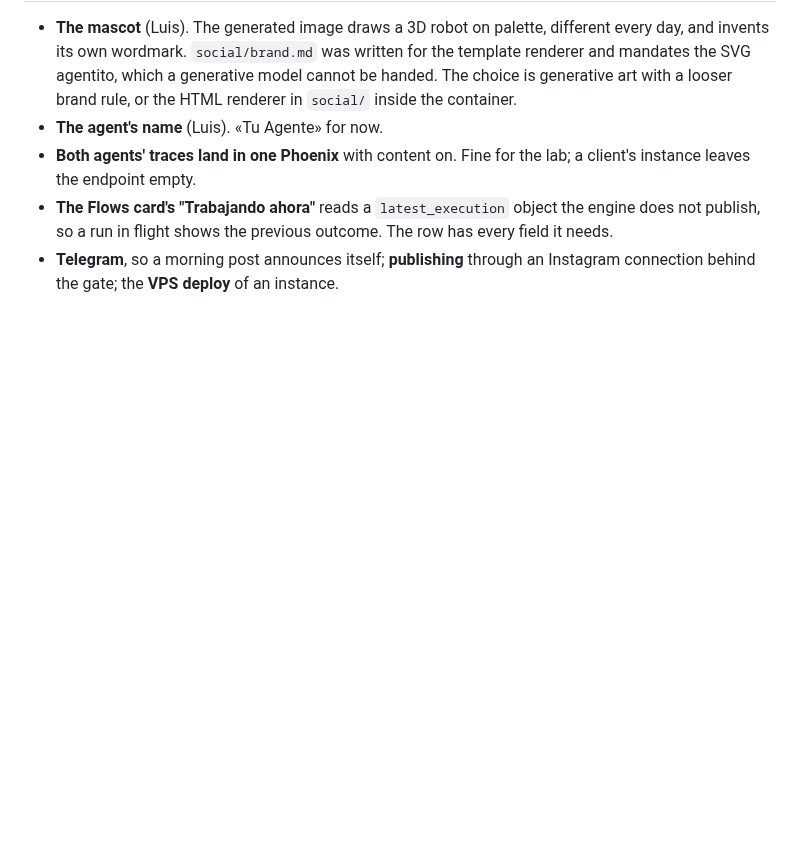
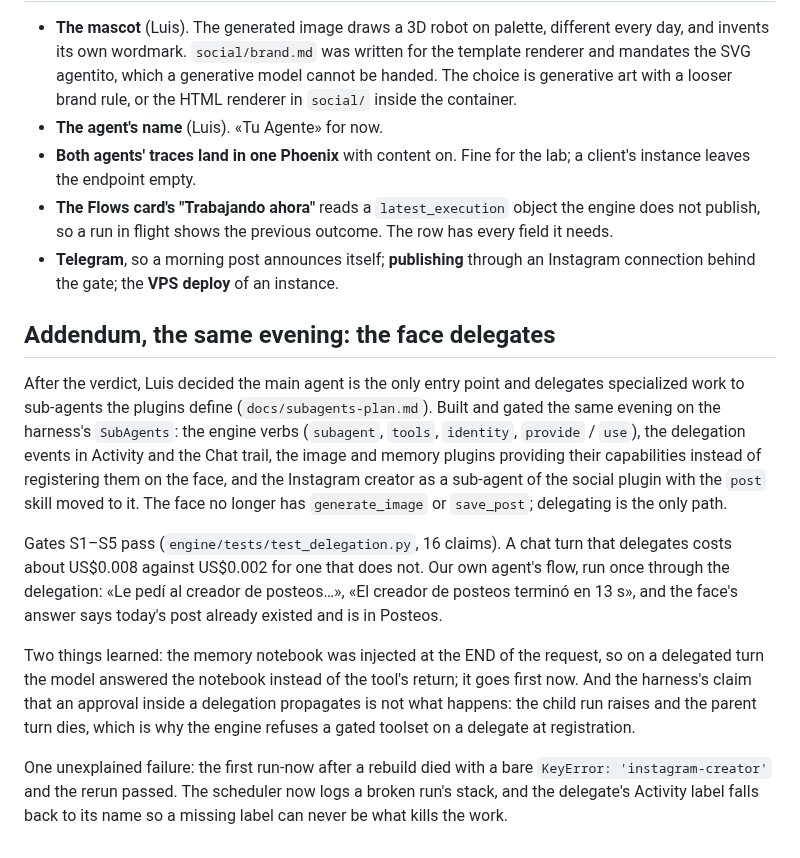
Before and after one commit to pdelabs/tuagente.uy, a Markdown page: docs/own-agent-verdict.md, the part around the change. Drawn GitHub-style; blank space fills up the shorter version.

Commit message:
docs: the verdict's addendum — the face delegates, what it cost, what was learned
Co-Authored-By: Claude Fable 5.1 <noreply@anthropic.com>
Claude-Session: https://claude.ai/code/session_01PCCrrT2yc2R46BkvGmiheF

```diff
--- a/docs/own-agent-verdict.md
+++ b/docs/own-agent-verdict.md
@@ -96,3 +96,33 @@ and each key is 401 against the other's adapter.
   The row has every field it needs.
 - **Telegram**, so a morning post announces itself; **publishing** through an
   Instagram connection behind the gate; the **VPS deploy** of an instance.
+
+## Addendum, the same evening: the face delegates
+
+After the verdict, Luis decided the main agent is the only entry point and
+delegates specialized work to sub-agents the plugins define
+(`docs/subagents-plan.md`). Built and gated the same evening on the harness's
+`SubAgents`: the engine verbs (`subagent`, `tools`, `identity`, `provide` /
+`use`), the delegation events in Activity and the Chat trail, the image and
+memory plugins providing their capabilities instead of registering them on the
+face, and the Instagram creator as a sub-agent of the social plugin with the
+`post` skill moved to it. The face no longer has `generate_image` or
+`save_post`; delegating is the only path.
+
+Gates S1–S5 pass (`engine/tests/test_delegation.py`, 16 claims). A chat turn
+that delegates costs about US$0.008 against US$0.002 for one that does not.
+Our own agent's flow, run once through the delegation: «Le pedí al creador de
+posteos…», «El creador de posteos terminó en 13 s», and the face's answer says
+today's post already existed and is in Posteos.
+
+Two things learned: the memory notebook was injected at the END of the request,
+so on a delegated turn the model answered the notebook instead of the tool's
+return; it goes first now. And the harness's claim that an approval inside a
+delegation propagates is not what happens: the child run raises and the
+parent turn dies, which is why the engine refuses a gated toolset on a
+delegate at registration.
+
+One unexplained failure: the first run-now after a rebuild died with a bare
+`KeyError: 'instagram-creator'` and the rerun passed. The scheduler now logs a
+broken run's stack, and the delegate's Activity label falls back to its name
+so a missing label can never be what kills the work.
```
